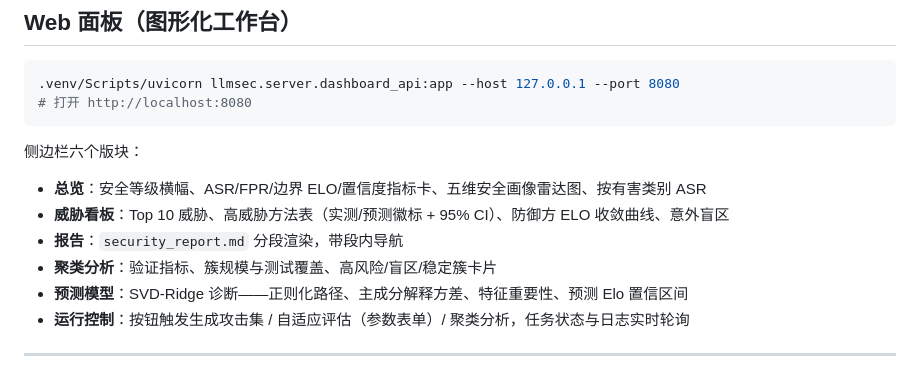
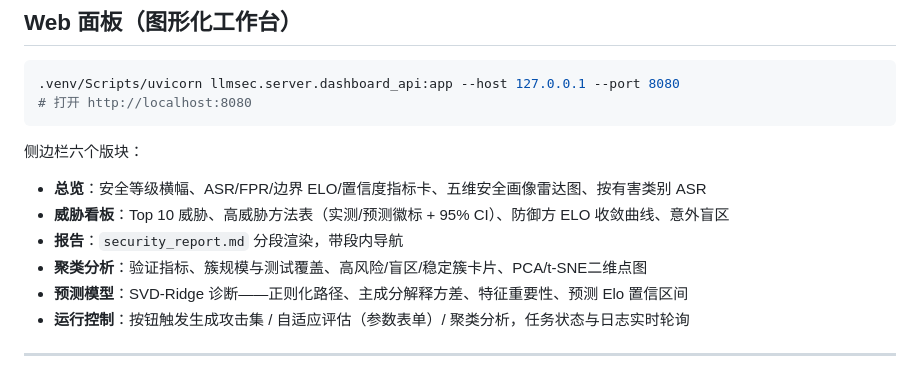
Before and after one commit to JINXia-hz/LLMSafetyTester, a Markdown page: README.md, the part around the change. Rendered like a GitHub page.

```diff
--- a/README.md
+++ b/README.md
@@ -260,7 +260,7 @@ python -m tests.test_dashboard_api
 - **总览**：安全等级横幅、ASR/FPR/边界 ELO/置信度指标卡、五维安全画像雷达图、按有害类别 ASR
 - **威胁看板**：Top 10 威胁、高威胁方法表（实测/预测徽标 + 95% CI）、防御方 ELO 收敛曲线、意外盲区
 - **报告**：`security_report.md` 分段渲染，带段内导航
-- **聚类分析**：验证指标、簇规模与测试覆盖、高风险/盲区/稳定簇卡片
+- **聚类分析**：验证指标、簇规模与测试覆盖、高风险/盲区/稳定簇卡片、PCA/t-SNE二维点图
 - **预测模型**：SVD-Ridge 诊断——正则化路径、主成分解释方差、特征重要性、预测 Elo 置信区间
 - **运行控制**：按钮触发生成攻击集 / 自适应评估（参数表单）/ 聚类分析，任务状态与日志实时轮询
 
```
